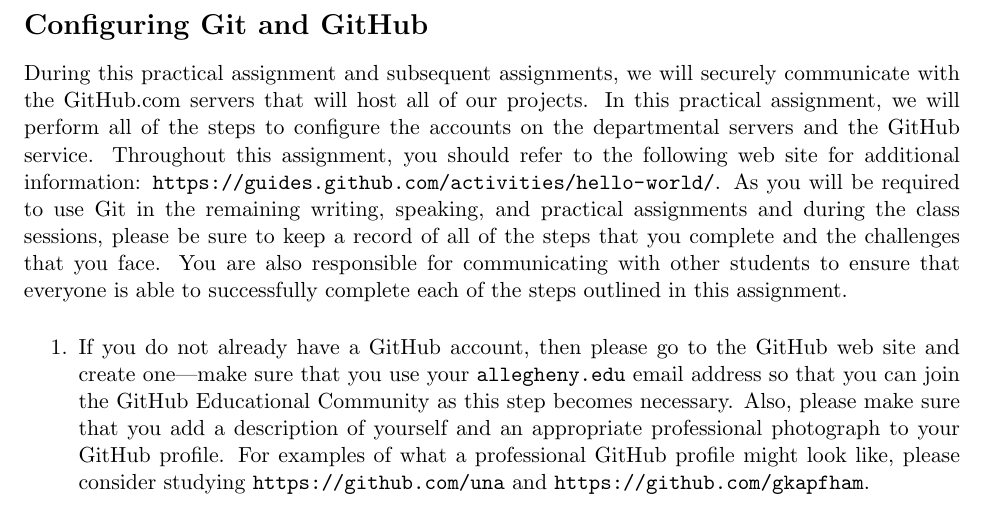
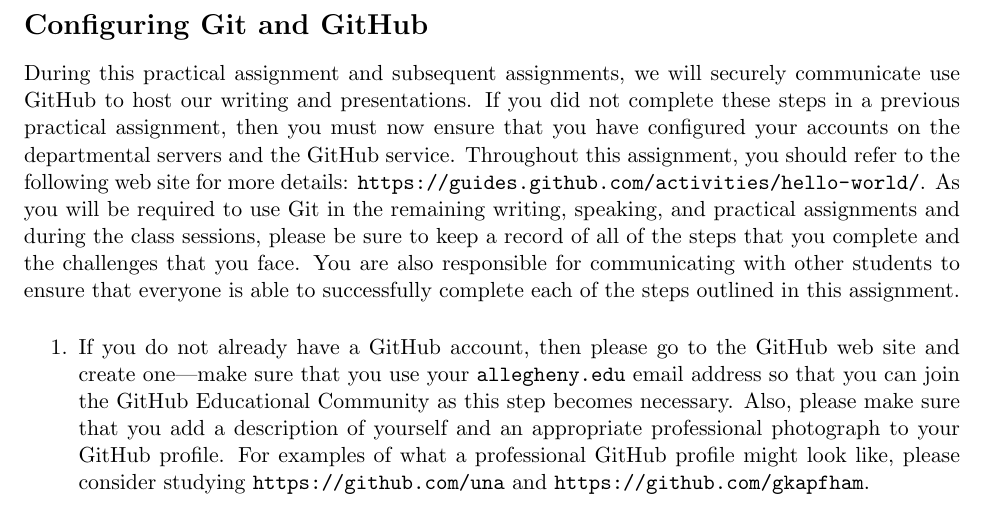
Before and after one commit to gkapfham/fs102S2017, a LaTeX document (practicals/practical02/fs102S2017_practical02.tex): part of page 2 of 3, cut so that both start at the same text. Compiled offline with pdfLaTeX.

Commit message:
Fully revised the introduction paragraph for the review step in the fs102S2017_practical02.

```diff
--- a/practicals/practical02/fs102S2017_practical02.tex
+++ b/practicals/practical02/fs102S2017_practical02.tex
@@ -49,19 +49,16 @@
   copy of your files in reserve. In the event of a system failure, you are responsible for ensuring that you have
   access to a recent backup copy of all your files.
 
-% \item {\bf Review the Honor Code policy on the syllabus.} Remember that you may discuss programs with others, but
-%   copying programs is a violation of the College's Honor Code.
-
 \end{itemize}
 
 \section*{Configuring Git and GitHub}
 
-During this practical assignment and subsequent assignments, we will securely communicate with the GitHub.com servers
-that will host all of our projects. In this practical assignment, we will perform all of the steps to configure the
-accounts on the departmental servers and the GitHub service. Throughout this assignment, you should refer to the
-following web site for additional information: \url{https://guides.github.com/activities/hello-world/}. As you will be
-required to use Git in the remaining writing, speaking, and practical assignments and during the class sessions, please
-be sure to keep a record of all of the steps that you complete and the challenges that you face. You are also
+During this practical assignment and subsequent assignments, we will securely communicate use GitHub to host our writing
+and presentations. If you did not complete these steps in a previous practical assignment, then you must now ensure that
+you have configured your accounts on the departmental servers and the GitHub service. Throughout this assignment, you
+should refer to the following web site for more details: \url{https://guides.github.com/activities/hello-world/}. As you
+will be required to use Git in the remaining writing, speaking, and practical assignments and during the class sessions,
+please be sure to keep a record of all of the steps that you complete and the challenges that you face. You are also
 responsible for communicating with other students to ensure that everyone is able to successfully complete each of the
 steps outlined in this assignment.
 
```
